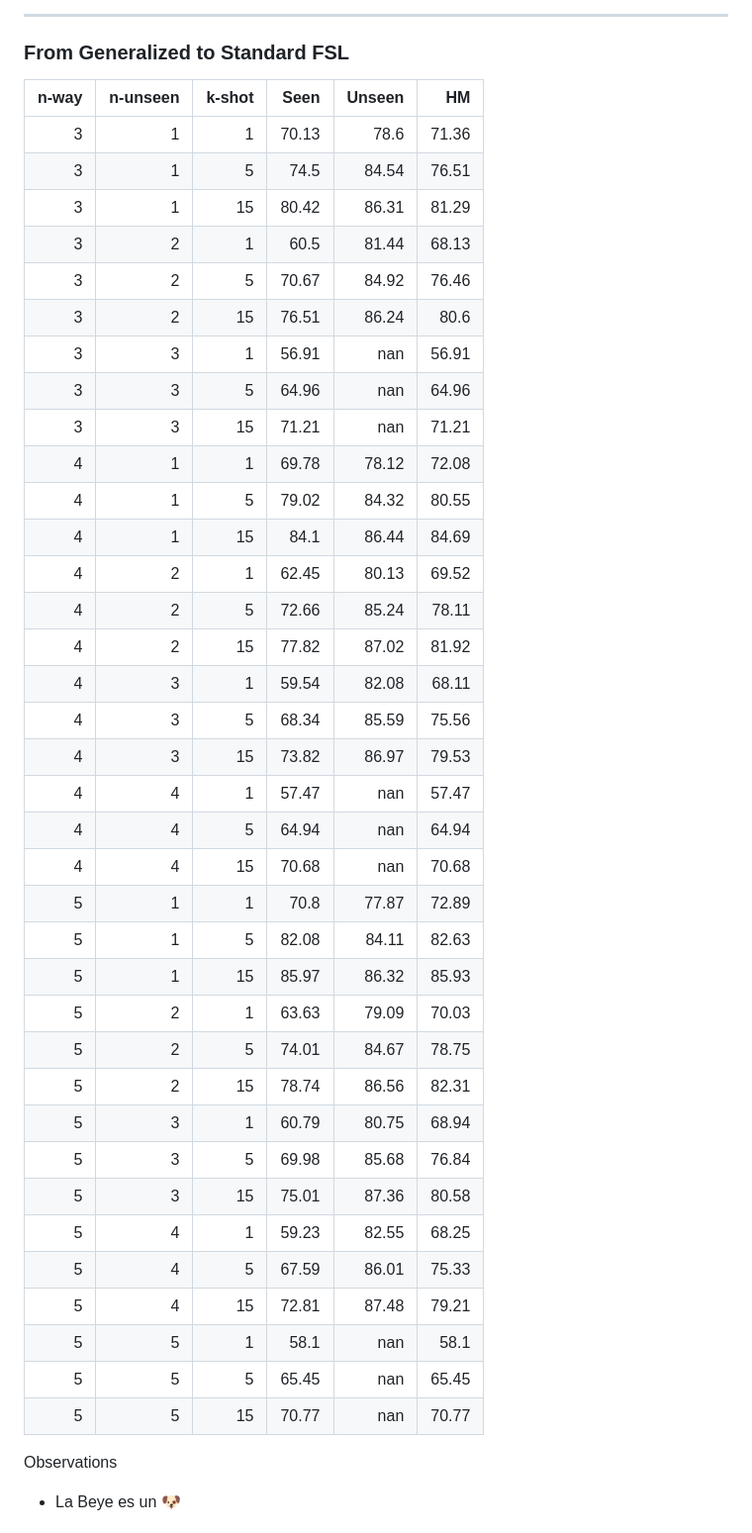
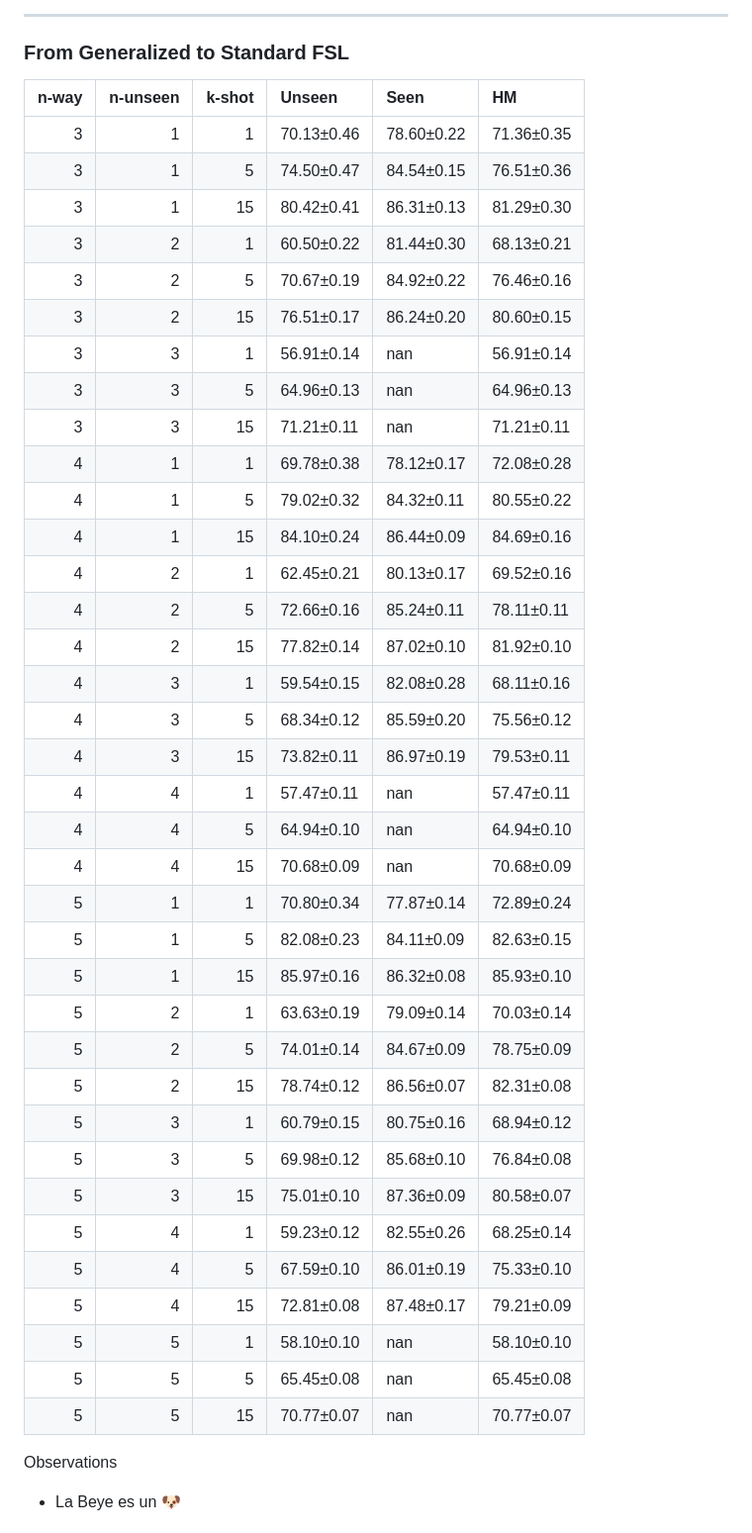
Before and after one commit to bereml/Meta-CXR-dev, a Markdown page: notes/paper.md, the part around the change. Shown at 99% size. Drawn GitHub-style.

Commit message:
Fix missing CI on GFL table

```diff
--- a/notes/paper.md
+++ b/notes/paper.md
@@ -217,44 +217,44 @@ Observations
 --------------------------------------------------
 ### From Generalized to Standard FSL
 
-|   n-way |   n-unseen |   k-shot | Seen     | Unseen | HM    |
-|--------:|-----------:|---------:|---------:|-------:|------:|
-|       3 |          1 |        1 |    70.13 |  78.6  | 71.36 |
-|       3 |          1 |        5 |    74.5  |  84.54 | 76.51 |
-|       3 |          1 |       15 |    80.42 |  86.31 | 81.29 |
-|       3 |          2 |        1 |    60.5  |  81.44 | 68.13 |
-|       3 |          2 |        5 |    70.67 |  84.92 | 76.46 |
-|       3 |          2 |       15 |    76.51 |  86.24 | 80.6  |
-|       3 |          3 |        1 |    56.91 | nan    | 56.91 |
-|       3 |          3 |        5 |    64.96 | nan    | 64.96 |
-|       3 |          3 |       15 |    71.21 | nan    | 71.21 |
-|       4 |          1 |        1 |    69.78 |  78.12 | 72.08 |
-|       4 |          1 |        5 |    79.02 |  84.32 | 80.55 |
-|       4 |          1 |       15 |    84.1  |  86.44 | 84.69 |
-|       4 |          2 |        1 |    62.45 |  80.13 | 69.52 |
-|       4 |          2 |        5 |    72.66 |  85.24 | 78.11 |
-|       4 |          2 |       15 |    77.82 |  87.02 | 81.92 |
-|       4 |          3 |        1 |    59.54 |  82.08 | 68.11 |
-|       4 |          3 |        5 |    68.34 |  85.59 | 75.56 |
-|       4 |          3 |       15 |    73.82 |  86.97 | 79.53 |
-|       4 |          4 |        1 |    57.47 | nan    | 57.47 |
-|       4 |          4 |        5 |    64.94 | nan    | 64.94 |
-|       4 |          4 |       15 |    70.68 | nan    | 70.68 |
-|       5 |          1 |        1 |    70.8  |  77.87 | 72.89 |
-|       5 |          1 |        5 |    82.08 |  84.11 | 82.63 |
-|       5 |          1 |       15 |    85.97 |  86.32 | 85.93 |
-|       5 |          2 |        1 |    63.63 |  79.09 | 70.03 |
-|       5 |          2 |        5 |    74.01 |  84.67 | 78.75 |
-|       5 |          2 |       15 |    78.74 |  86.56 | 82.31 |
-|       5 |          3 |        1 |    60.79 |  80.75 | 68.94 |
-|       5 |          3 |        5 |    69.98 |  85.68 | 76.84 |
-|       5 |          3 |       15 |    75.01 |  87.36 | 80.58 |
-|       5 |          4 |        1 |    59.23 |  82.55 | 68.25 |
-|       5 |          4 |        5 |    67.59 |  86.01 | 75.33 |
-|       5 |          4 |       15 |    72.81 |  87.48 | 79.21 |
-|       5 |          5 |        1 |    58.1  | nan    | 58.1  |
-|       5 |          5 |        5 |    65.45 | nan    | 65.45 |
-|       5 |          5 |       15 |    70.77 | nan    | 70.77 |
+|   n-way |   n-unseen |   k-shot | Unseen     | Seen       | HM         |
+|--------:|-----------:|---------:|:-----------|:-----------|:-----------|
+|       3 |          1 |        1 | 70.13±0.46 | 78.60±0.22 | 71.36±0.35 |
+|       3 |          1 |        5 | 74.50±0.47 | 84.54±0.15 | 76.51±0.36 |
+|       3 |          1 |       15 | 80.42±0.41 | 86.31±0.13 | 81.29±0.30 |
+|       3 |          2 |        1 | 60.50±0.22 | 81.44±0.30 | 68.13±0.21 |
+|       3 |          2 |        5 | 70.67±0.19 | 84.92±0.22 | 76.46±0.16 |
+|       3 |          2 |       15 | 76.51±0.17 | 86.24±0.20 | 80.60±0.15 |
+|       3 |          3 |        1 | 56.91±0.14 | nan        | 56.91±0.14 |
+|       3 |          3 |        5 | 64.96±0.13 | nan        | 64.96±0.13 |
+|       3 |          3 |       15 | 71.21±0.11 | nan        | 71.21±0.11 |
+|       4 |          1 |        1 | 69.78±0.38 | 78.12±0.17 | 72.08±0.28 |
+|       4 |          1 |        5 | 79.02±0.32 | 84.32±0.11 | 80.55±0.22 |
+|       4 |          1 |       15 | 84.10±0.24 | 86.44±0.09 | 84.69±0.16 |
+|       4 |          2 |        1 | 62.45±0.21 | 80.13±0.17 | 69.52±0.16 |
+|       4 |          2 |        5 | 72.66±0.16 | 85.24±0.11 | 78.11±0.11 |
+|       4 |          2 |       15 | 77.82±0.14 | 87.02±0.10 | 81.92±0.10 |
+|       4 |          3 |        1 | 59.54±0.15 | 82.08±0.28 | 68.11±0.16 |
+|       4 |          3 |        5 | 68.34±0.12 | 85.59±0.20 | 75.56±0.12 |
+|       4 |          3 |       15 | 73.82±0.11 | 86.97±0.19 | 79.53±0.11 |
+|       4 |          4 |        1 | 57.47±0.11 | nan        | 57.47±0.11 |
+|       4 |          4 |        5 | 64.94±0.10 | nan        | 64.94±0.10 |
+|       4 |          4 |       15 | 70.68±0.09 | nan        | 70.68±0.09 |
+|       5 |          1 |        1 | 70.80±0.34 | 77.87±0.14 | 72.89±0.24 |
+|       5 |          1 |        5 | 82.08±0.23 | 84.11±0.09 | 82.63±0.15 |
+|       5 |          1 |       15 | 85.97±0.16 | 86.32±0.08 | 85.93±0.10 |
+|       5 |          2 |        1 | 63.63±0.19 | 79.09±0.14 | 70.03±0.14 |
+|       5 |          2 |        5 | 74.01±0.14 | 84.67±0.09 | 78.75±0.09 |
+|       5 |          2 |       15 | 78.74±0.12 | 86.56±0.07 | 82.31±0.08 |
+|       5 |          3 |        1 | 60.79±0.15 | 80.75±0.16 | 68.94±0.12 |
+|       5 |          3 |        5 | 69.98±0.12 | 85.68±0.10 | 76.84±0.08 |
+|       5 |          3 |       15 | 75.01±0.10 | 87.36±0.09 | 80.58±0.07 |
+|       5 |          4 |        1 | 59.23±0.12 | 82.55±0.26 | 68.25±0.14 |
+|       5 |          4 |        5 | 67.59±0.10 | 86.01±0.19 | 75.33±0.10 |
+|       5 |          4 |       15 | 72.81±0.08 | 87.48±0.17 | 79.21±0.09 |
+|       5 |          5 |        1 | 58.10±0.10 | nan        | 58.10±0.10 |
+|       5 |          5 |        5 | 65.45±0.08 | nan        | 65.45±0.08 |
+|       5 |          5 |       15 | 70.77±0.07 | nan        | 70.77±0.07 |
 
 
 Observations
```
